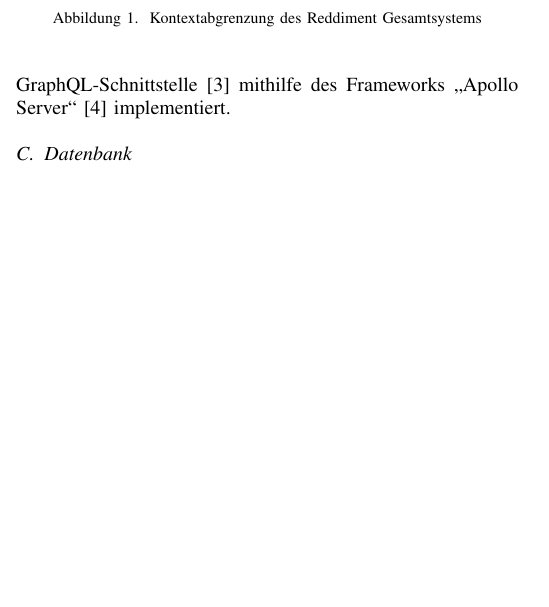
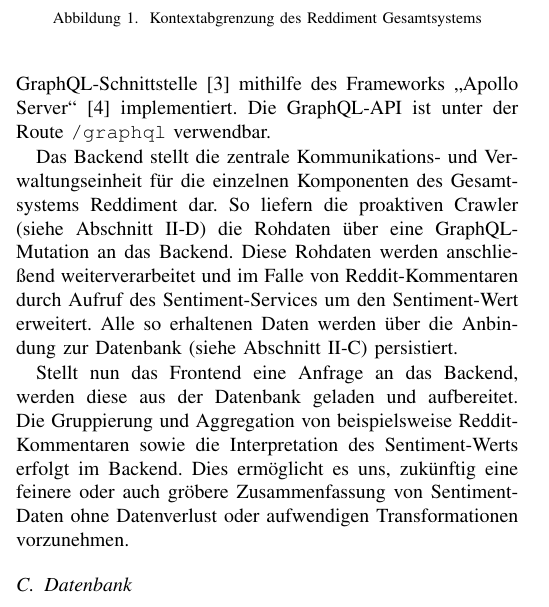
Before and after one commit to cyberlytics/Reddiment, a LaTeX paper (sys-doc/technical_report/20220628_TeamRot_Architektur.tex): part of one column of page 1 of 4, cut so that both start at the same text, the shorter picture padded with empty space. Compiled offline with pdfLaTeX; a missing font is replaced by an installed copy or a similar font; a LaTeX package or settings file that is missing is left out.

Commit message:
Extend Technical Report (Backend)

```diff
--- a/sys-doc/technical_report/20220628_TeamRot_Architektur.tex
+++ b/sys-doc/technical_report/20220628_TeamRot_Architektur.tex
@@ -69,7 +69,12 @@ Reddiment bezieht Daten aus mehreren Quellen und stellt diese dem Benutzer aggre
 \end{figure}
 
 \subsection{Backend} \label{sub:backend}
-Das Backend wurde als ein unter „Node.js“~\cite{node} laufender Server realisiert. Hierfür kam das Web"=Framework „Express“~\cite{express} zum Einsatz. Darauf aufbauend wurde eine GraphQL-Schnittstelle~\cite{graphql} mithilfe des Frameworks „Apollo Server“~\cite{apolloserver} implementiert.
+Das Backend wurde als ein unter „Node.js“~\cite{node} laufender Server realisiert. Hierfür kam das Web"=Framework „Express“~\cite{express} zum Einsatz. Darauf aufbauend wurde eine GraphQL-Schnittstelle~\cite{graphql} mithilfe des Frameworks „Apollo Server“~\cite{apolloserver} implementiert. Die GraphQL-API ist unter der Route \texttt{/graphql} verwendbar.
+
+Das Backend stellt die zentrale Kommunikations- und Verwaltungseinheit für die einzelnen Komponenten des Gesamtsystems Reddiment dar. So liefern die proaktiven Crawler (siehe Abschnitt~\ref{sub:services}) die Rohdaten über eine GraphQL-Mutation an das Backend. Diese Rohdaten werden anschließend weiterverarbeitet und im Falle von Reddit-Kommentaren durch Aufruf des Sentiment-Services um den Sentiment-Wert erweitert. Alle so erhaltenen Daten werden über die Anbindung zur Datenbank (siehe Abschnitt~\ref{sub:database}) persistiert.
+
+Stellt nun das Frontend eine Anfrage an das Backend, werden diese aus der Datenbank geladen und aufbereitet. Die Gruppierung und Aggregation von beispielsweise Reddit-Kommentaren sowie die Interpretation des Sentiment-Werts erfolgt im Backend. Dies ermöglicht es uns, zukünftig eine feinere oder auch gröbere Zusammenfassung von Sentiment-Daten ohne Datenverlust oder aufwendigen Transformationen vorzunehmen.
+
 
 %TODO Tobias
 
```
Also changed, not shown: sys-doc/technical_report/20220628_TeamRot_Architektur.pdf, 1 other file.
